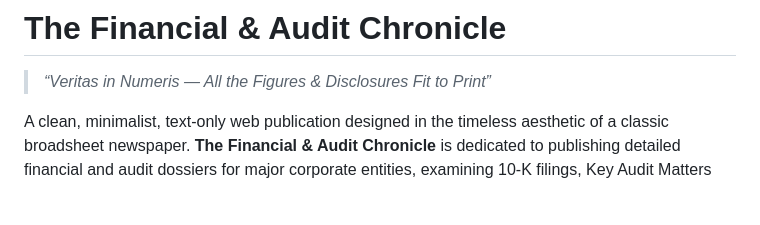
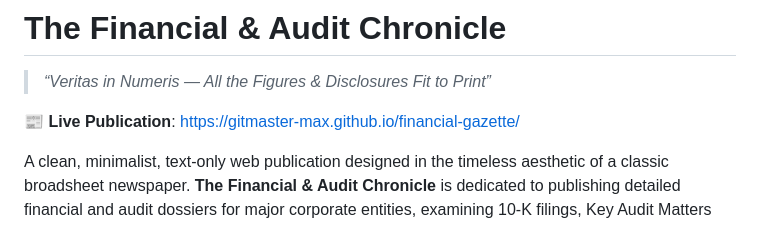
Before and after one commit to gitmaster-max/financial-gazette, a Markdown page: README.md, the part around the change. Drawn GitHub-style; blank space fills up the shorter version.

Commit message:
docs: add live GitHub Pages link to README

```diff
--- a/README.md
+++ b/README.md
@@ -1,6 +1,8 @@
 # The Financial & Audit Chronicle
 
 > *“Veritas in Numeris — All the Figures & Disclosures Fit to Print”*
+
+📰 **Live Publication**: [https://gitmaster-max.github.io/financial-gazette/](https://gitmaster-max.github.io/financial-gazette/)
 
 A clean, minimalist, text-only web publication designed in the timeless aesthetic of a classic broadsheet newspaper. **The Financial & Audit Chronicle** is dedicated to publishing detailed financial and audit dossiers for major corporate entities, examining 10-K filings, Key Audit Matters (CAM), balance sheet reserves, and independent auditor opinions.
 
```
